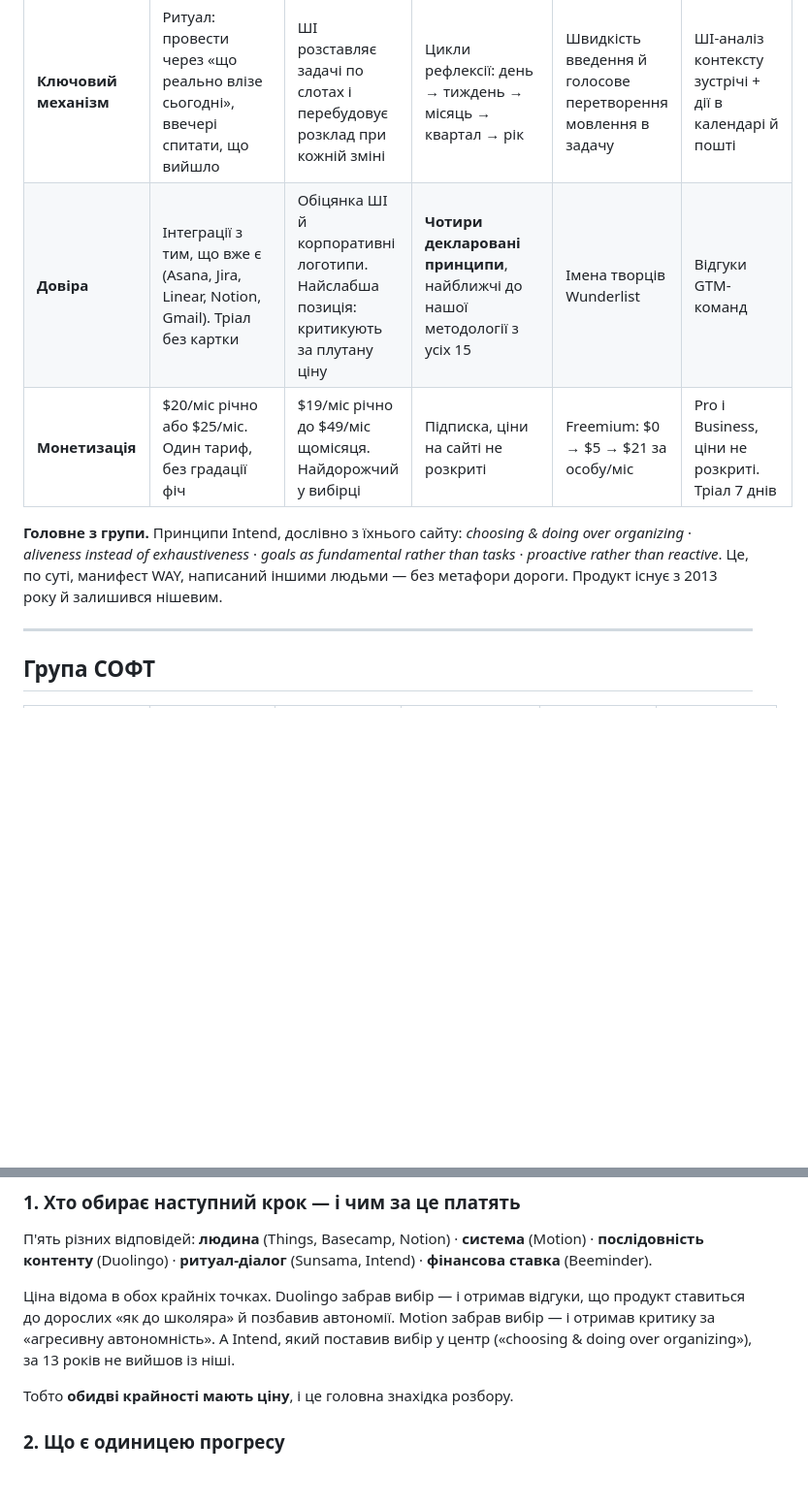
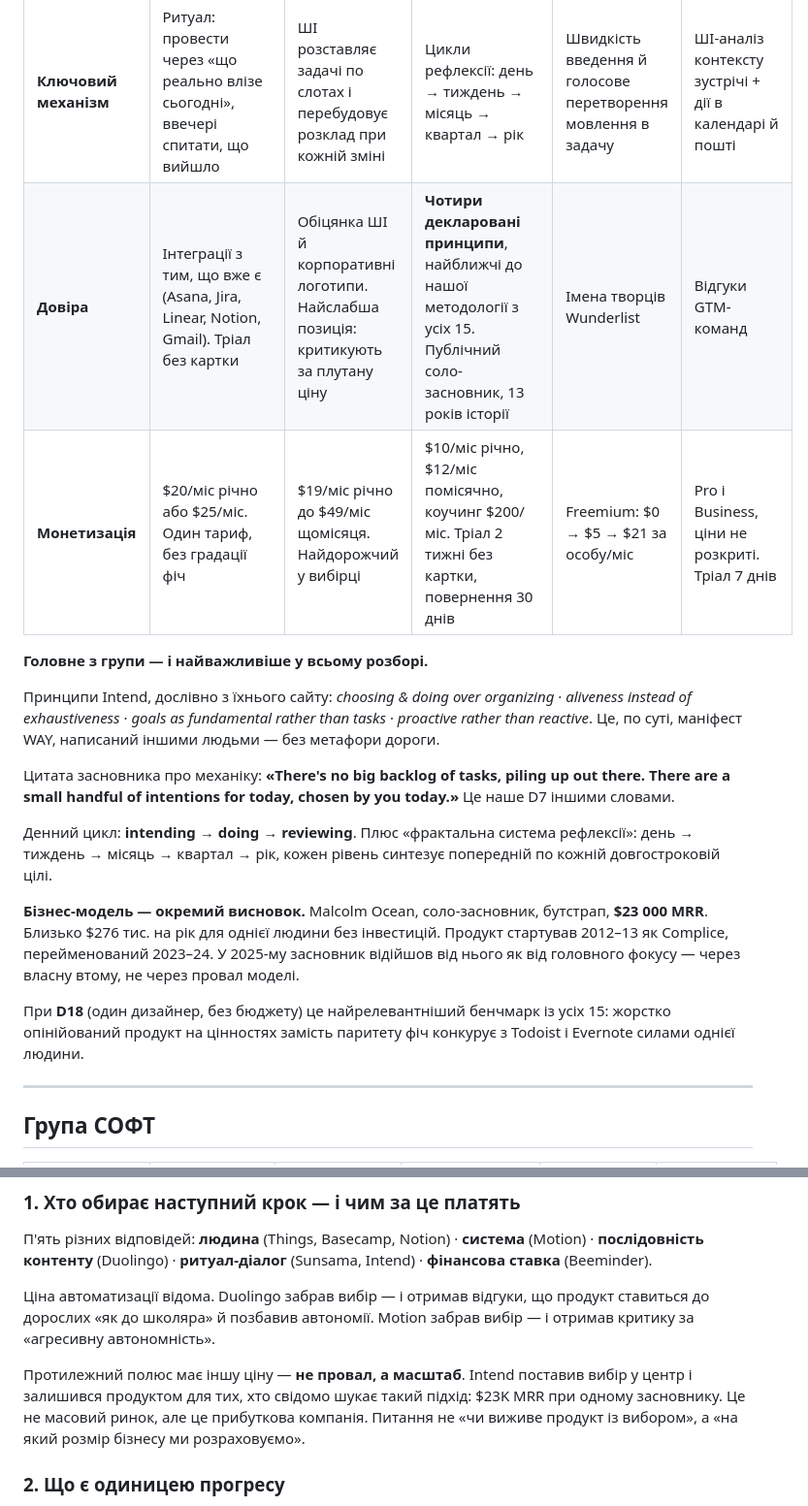
Before and after one commit to pastilov-source/way, a Markdown page: research/competitive-analysis.md, 2 parts joined by grey strips. Shown at 97% size. Drawn GitHub-style; blank space fills up the shorter version.

Commit message:
Виправлення оцінки Intend: не ніша-невдача, а робочий соло-бізнес
Учорашнє формулювання «за 13 років не вийшов із ніші» подавало Intend
як застереження. Перевірка показала протилежне: $23K MRR, соло-
засновник, бутстрап — близько $276 тис. на рік для однієї людини.
Засновник відійшов від проєкту 2025 року через власну втому, не через
провал моделі.

Це перевертає висновок. При D18 (один дизайнер, без бюджету) Intend —
найрелевантніший бенчмарк із усіх 15: опінійований продукт на цінностях
замість паритету фіч.

Додано ціни ($10/12 на місяць, коучинг $200), денний цикл
intending → doing → reviewing, фрактальну систему рефлексії й цитату
засновника про відсутність беклогу.

Co-Authored-By: Claude Opus 5 <noreply@anthropic.com>

```diff
--- a/research/competitive-analysis.md
+++ b/research/competitive-analysis.md
@@ -24,10 +24,20 @@
 | **Аудиторія** | Перевантажені знаннєві працівники, засновники, креативні керівники | Операційні менеджери й засновники, готові делегувати планування системі | Ті, хто розчарувався в класичних системах продуктивності; окремо згадують людей із executive dysfunction | Професіонали й родини; спадщина Wunderlist — масовий користувач списків | Команди зі зустрічами: GTM, customer success, засновники |
 | **Основа продукту** | **День.** Продукт існує між ранковим плануванням і вечірнім shutdown | **Календар.** Беклог є, але людина його не бачить — вона бачить розклад | **Ціль як первинна сутність, задача як похідна.** Денний намір, привʼязаний до цілі | Список, доведений до краси. Вкладені списки, нотатки й задачі в одному | **Зустріч.** Запис, конспект, дії з нього |
 | **Ключовий механізм** | Ритуал: провести через «що реально влізе сьогодні», ввечері спитати, що вийшло | ШІ розставляє задачі по слотах і перебудовує розклад при кожній зміні | Цикли рефлексії: день → тиждень → місяць → квартал → рік | Швидкість введення й голосове перетворення мовлення в задачу | ШІ-аналіз контексту зустрічі + дії в календарі й пошті |
-| **Довіра** | Інтеграції з тим, що вже є (Asana, Jira, Linear, Notion, Gmail). Тріал без картки | Обіцянка ШІ й корпоративні логотипи. Найслабша позиція: критикують за плутану ціну | **Чотири декларовані принципи**, найближчі до нашої методології з усіх 15 | Імена творців Wunderlist | Відгуки GTM-команд |
-| **Монетизація** | $20/міс річно або $25/міс. Один тариф, без градації фіч | $19/міс річно до $49/міс щомісяця. Найдорожчий у вибірці | Підписка, ціни на сайті не розкриті | Freemium: $0 → $5 → $21 за особу/міс | Pro і Business, ціни не розкриті. Тріал 7 днів |
+| **Довіра** | Інтеграції з тим, що вже є (Asana, Jira, Linear, Notion, Gmail). Тріал без картки | Обіцянка ШІ й корпоративні логотипи. Найслабша позиція: критикують за плутану ціну | **Чотири декларовані принципи**, найближчі до нашої методології з усіх 15. Публічний соло-засновник, 13 років історії | Імена творців Wunderlist | Відгуки GTM-команд |
+| **Монетизація** | $20/міс річно або $25/міс. Один тариф, без градації фіч | $19/міс річно до $49/міс щомісяця. Найдорожчий у вибірці | $10/міс річно, $12/міс помісячно, коучинг $200/міс. Тріал 2 тижні без картки, повернення 30 днів | Freemium: $0 → $5 → $21 за особу/міс | Pro і Business, ціни не розкриті. Тріал 7 днів |
 
-**Головне з групи.** Принципи Intend, дослівно з їхнього сайту: *choosing & doing over organizing* · *aliveness instead of exhaustiveness* · *goals as fundamental rather than tasks* · *proactive rather than reactive*. Це, по суті, манифест WAY, написаний іншими людьми — без метафори дороги. Продукт існує з 2013 року й залишився нішевим.
+**Головне з групи — і найважливіше у всьому розборі.**
+
+Принципи Intend, дослівно з їхнього сайту: *choosing & doing over organizing* · *aliveness instead of exhaustiveness* · *goals as fundamental rather than tasks* · *proactive rather than reactive*. Це, по суті, маніфест WAY, написаний іншими людьми — без метафори дороги.
+
+Цитата засновника про механіку: **«There's no big backlog of tasks, piling up out there. There are a small handful of intentions for today, chosen by you today.»** Це наше D7 іншими словами.
+
+Денний цикл: **intending → doing → reviewing**. Плюс «фрактальна система рефлексії»: день → тиждень → місяць → квартал → рік, кожен рівень синтезує попередній по кожній довгостроковій цілі.
+
+**Бізнес-модель — окремий висновок.** Malcolm Ocean, соло-засновник, бутстрап, **$23 000 MRR**. Близько $276 тис. на рік для однієї людини без інвестицій. Продукт стартував 2012–13 як Complice, перейменований 2023–24. У 2025-му засновник відійшов від нього як від головного фокусу — через власну втому, не через провал моделі.
+
+При **D18** (один дизайнер, без бюджету) це найрелевантніший бенчмарк із усіх 15: жорстко опінійований продукт на цінностях замість паритету фіч конкурує з Todoist і Evernote силами однієї людини.
 
 ---
 
@@ -91,9 +101,9 @@ Basecamp формулює це прямо: hill chart показує **скоу
 
 П'ять різних відповідей: **людина** (Things, Basecamp, Notion) · **система** (Motion) · **послідовність контенту** (Duolingo) · **ритуал-діалог** (Sunsama, Intend) · **фінансова ставка** (Beeminder).
 
-Ціна відома в обох крайніх точках. Duolingo забрав вибір — і отримав відгуки, що продукт ставиться до дорослих «як до школяра» й позбавив автономії. Motion забрав вибір — і отримав критику за «агресивну автономність». А Intend, який поставив вибір у центр («choosing & doing over organizing»), за 13 років не вийшов із ніші.
+Ціна автоматизації відома. Duolingo забрав вибір — і отримав відгуки, що продукт ставиться до дорослих «як до школяра» й позбавив автономії. Motion забрав вибір — і отримав критику за «агресивну автономність».
 
-Тобто **обидві крайності мають ціну**, і це головна знахідка розбору.
+Протилежний полюс має іншу ціну — **не провал, а масштаб**. Intend поставив вибір у центр і залишився продуктом для тих, хто свідомо шукає такий підхід: $23K MRR при одному засновнику. Це не масовий ринок, але це прибуткова компанія. Питання не «чи виживе продукт із вибором», а «на який розмір бізнесу ми розраховуємо».
 
 ### 2. Що є одиницею прогресу
 
```
Also changed, not shown: other parts of research/competitive-analysis.md (+4 -1 lines).
